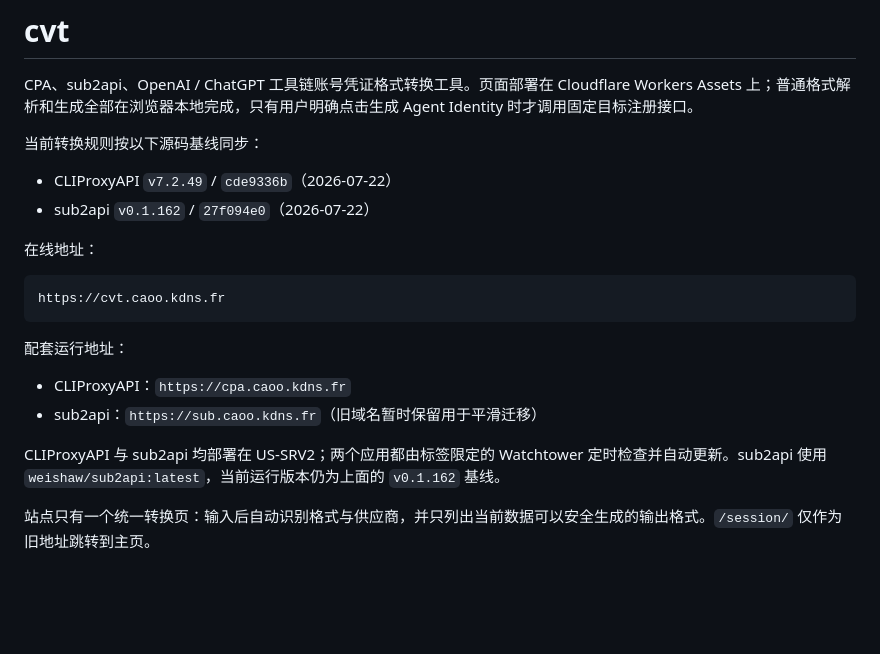
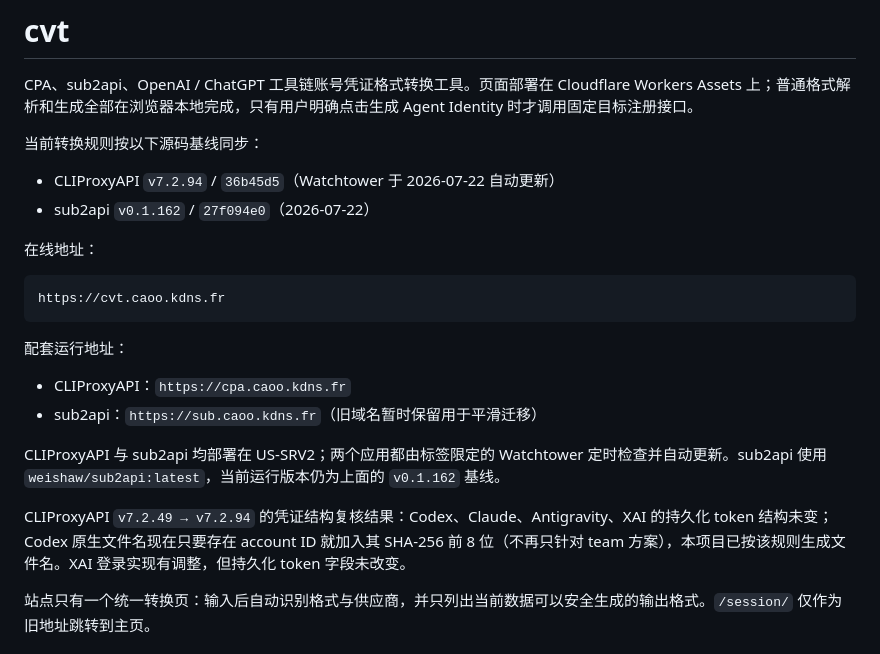
Before and after one commit to kongji1/cvt, a Markdown page: README.md, the part around the change. Rendered like a GitHub page; blank space fills up the shorter version.

Commit message:
Align converter baseline with CLIProxyAPI v7.2.94

```diff
--- a/README.md
+++ b/README.md
@@ -4,7 +4,7 @@ CPA、sub2api、OpenAI / ChatGPT 工具链账号凭证格式转换工具。页
 
 当前转换规则按以下源码基线同步：
 
-- CLIProxyAPI `v7.2.49` / `cde9336b`（2026-07-22）
+- CLIProxyAPI `v7.2.94` / `36b45d5`（Watchtower 于 2026-07-22 自动更新）
 - sub2api `v0.1.162` / `27f094e0`（2026-07-22）
 
 在线地址：
@@ -19,6 +19,8 @@ https://cvt.caoo.kdns.fr
 - sub2api：`https://sub.caoo.kdns.fr`（旧域名暂时保留用于平滑迁移）
 
 CLIProxyAPI 与 sub2api 均部署在 US-SRV2；两个应用都由标签限定的 Watchtower 定时检查并自动更新。sub2api 使用 `weishaw/sub2api:latest`，当前运行版本仍为上面的 `v0.1.162` 基线。
+
+CLIProxyAPI `v7.2.49 → v7.2.94` 的凭证结构复核结果：Codex、Claude、Antigravity、XAI 的持久化 token 结构未变；Codex 原生文件名现在只要存在 account ID 就加入其 SHA-256 前 8 位（不再只针对 team 方案），本项目已按该规则生成文件名。XAI 登录实现有调整，但持久化 token 字段未改变。
 
 站点只有一个统一转换页：输入后自动识别格式与供应商，并只列出当前数据可以安全生成的输出格式。`/session/` 仅作为旧地址跳转到主页。
 
```
